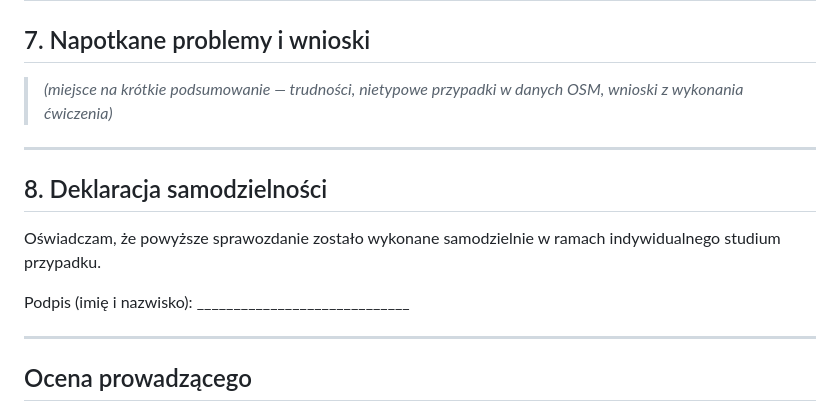
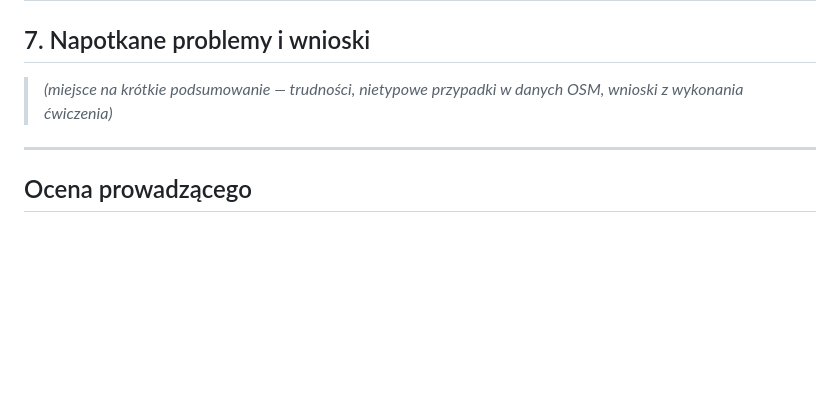
Before and after one commit to zaszewskid/miasto-15-minut, a Markdown page: Sprawozdanie_Blok1_szablon.md, the part around the change. GitHub-like rendering; blank space fills up the shorter version.

Commit message:
Remove declaration of independence section
Removed the section regarding the declaration of independence from the report template.

```diff
--- a/Sprawozdanie_Blok1_szablon.md
+++ b/Sprawozdanie_Blok1_szablon.md
@@ -145,14 +145,6 @@ Treść zapytania SQL:
 
 ---
 
-## 8. Deklaracja samodzielności
-
-Oświadczam, że powyższe sprawozdanie zostało wykonane samodzielnie w ramach indywidualnego studium przypadku.
-
-Podpis (imię i nazwisko): _____________________________
-
----
-
 ## Ocena prowadzącego
 
 ### Zadania podstawowe
```
